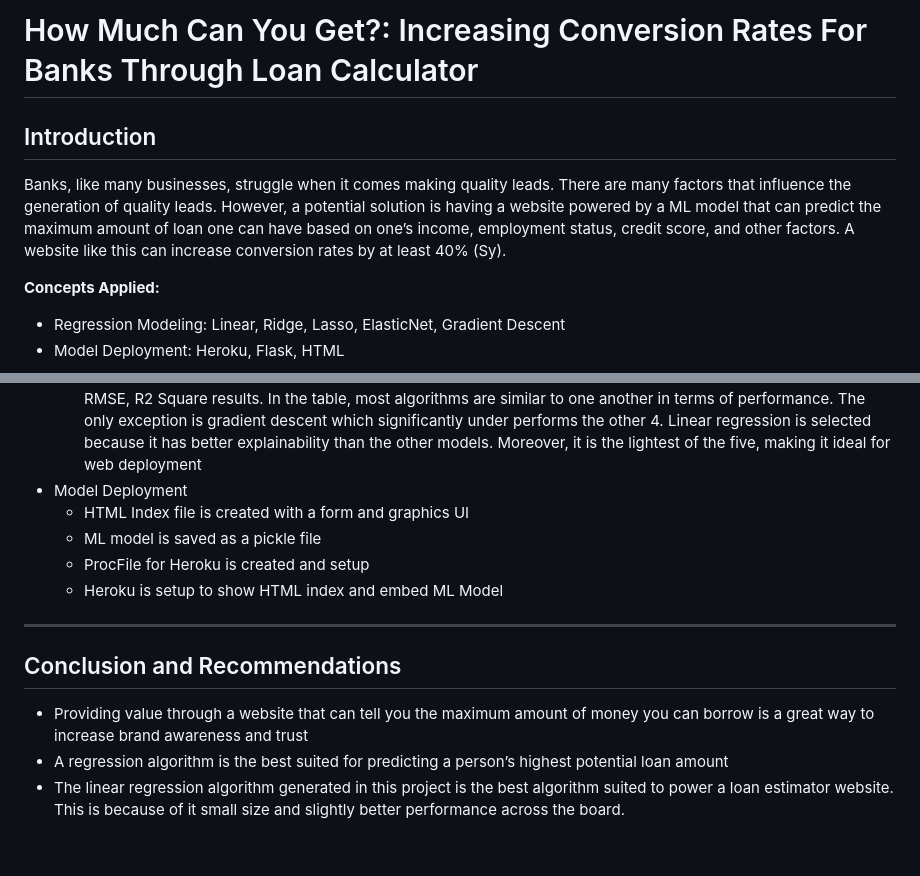
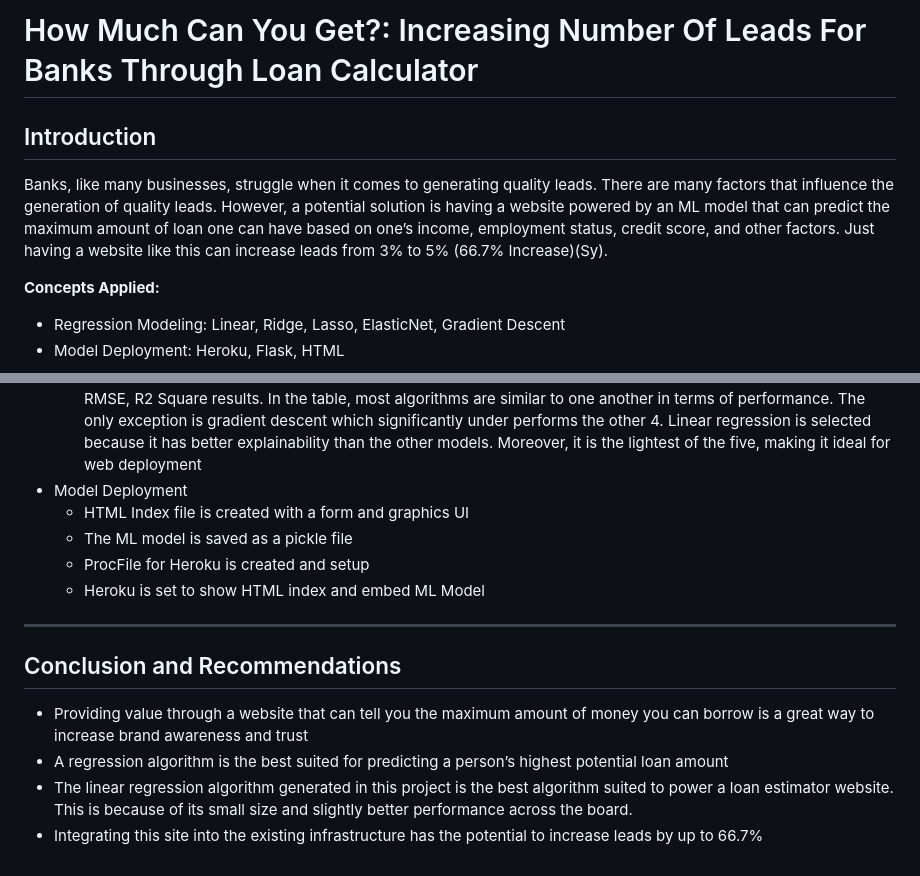
Before and after one commit to juaneacha/how-much-can-you-get, a Markdown page: README.md, 2 parts joined by grey strips. GitHub-like rendering.

```diff
--- a/README.md
+++ b/README.md
@@ -1,8 +1,8 @@
-# How Much Can You Get?: Increasing Conversion Rates For Banks Through Loan Calculator
+# How Much Can You Get?: Increasing Number Of Leads For Banks Through Loan Calculator
 
 
 ## Introduction
-Banks, like many businesses, struggle when it comes making quality leads. There are many factors that influence the generation of quality leads. However, a potential solution is having a website powered by a ML model that can predict the maximum amount of loan one can have based on one’s income, employment status, credit score, and other factors. A website like this can increase conversion rates by at least 40% (Sy).
+Banks, like many businesses, struggle when it comes to generating quality leads. There are many factors that influence the generation of quality leads. However, a potential solution is having a website powered by an ML model that can predict the maximum amount of loan one can have based on one’s income, employment status, credit score, and other factors. Just having a website like this can increase leads from 3% to 5% (66.7% Increase)(Sy).
 
 **Concepts Applied:**
 - Regression Modeling: Linear, Ridge, Lasso, ElasticNet, Gradient Descent
@@ -37,12 +37,13 @@ Banks, like many businesses, struggle when it comes making quality leads. There
     - Linear regression  is the best algorithm out of the five. This is gleaned from the table containing the MAE, MSE, RMSE,  R2 Square results. In the table, most algorithms are  similar to one another in terms of performance. The only exception is gradient descent which significantly under performs the other 4. Linear regression is selected because it has better explainability than the other models. Moreover, it is the lightest of the five, making it ideal for web deployment
 - Model Deployment
   - HTML Index file is created with a form and graphics UI
-  - ML model is saved as a pickle file
+  - The ML model is saved as a pickle file
   - ProcFile for Heroku is created and setup
-  - Heroku is setup to show HTML index and embed ML Model
+  - Heroku is set to show HTML index and embed ML Model
 
 ----
 ## Conclusion and Recommendations
-  - Providing value through a website that can tell you the maximum amount of money you can borrow is a great way to increase brand awareness and trust
-  - A regression algorithm is the best suited for predicting a person’s highest potential loan amount
-  - The linear regression algorithm generated in this project is the best algorithm suited to power a loan estimator website. This is because of it small size and slightly better performance across the board.
+- Providing value through a website that can tell you the maximum amount of money you can borrow is a great way to increase brand awareness and trust
+- A regression algorithm is the best suited for predicting a person’s highest potential loan amount
+- The linear regression algorithm generated in this project is the best algorithm suited to power a loan estimator website. This is because of its small size and slightly better performance across the board.
+- Integrating this site into the existing infrastructure has the potential to increase leads by up to 66.7%
```
